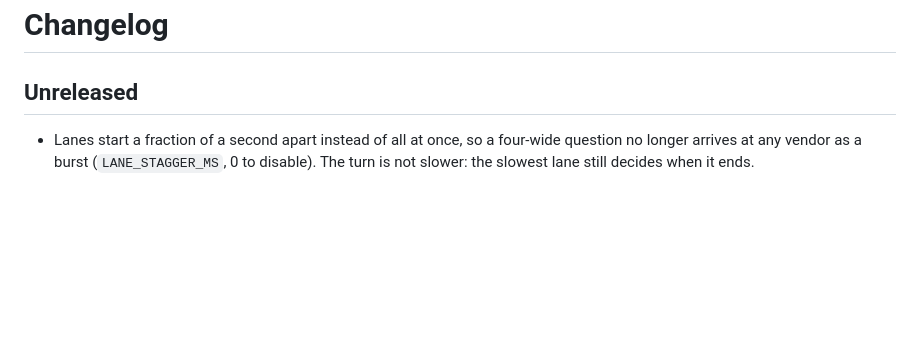
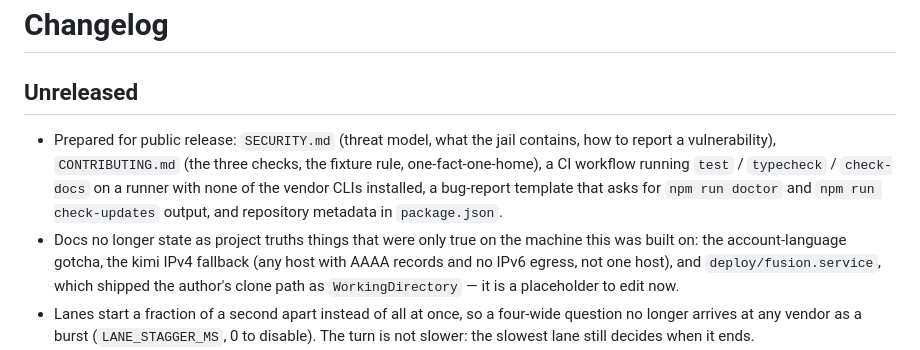
Before and after one commit to oldantique/fusion, a Markdown page: CHANGELOG.md, the part around the change. GitHub-like rendering; blank space fills up the shorter version.

Commit message:
Record the open-source release as a thread and in the changelog
The release is a chunk of work with a tail (README positioning, a
screenshot, a tag), so it gets a row rather than living in commit messages,
and the Unreleased section names the files a reader of the repo will meet
first.

```diff
--- a/CHANGELOG.md
+++ b/CHANGELOG.md
@@ -2,6 +2,15 @@
 
 ## Unreleased
 
+- Prepared for public release: `SECURITY.md` (threat model, what the jail contains, how to report
+  a vulnerability), `CONTRIBUTING.md` (the three checks, the fixture rule, one-fact-one-home),
+  a CI workflow running `test` / `typecheck` / `check-docs` on a runner with none of the vendor
+  CLIs installed, a bug-report template that asks for `npm run doctor` and
+  `npm run check-updates` output, and repository metadata in `package.json`.
+- Docs no longer state as project truths things that were only true on the machine this was built
+  on: the account-language gotcha, the kimi IPv4 fallback (any host with AAAA records and no IPv6
+  egress, not one host), and `deploy/fusion.service`, which shipped the author's clone path as
+  `WorkingDirectory` — it is a placeholder to edit now.
 - Lanes start a fraction of a second apart instead of all at once, so a four-wide question no
   longer arrives at any vendor as a burst (`LANE_STAGGER_MS`, 0 to disable). The turn is not
   slower: the slowest lane still decides when it ends.
```
Also changed, not shown: docs/THREADS.md (+1 -0 lines).
